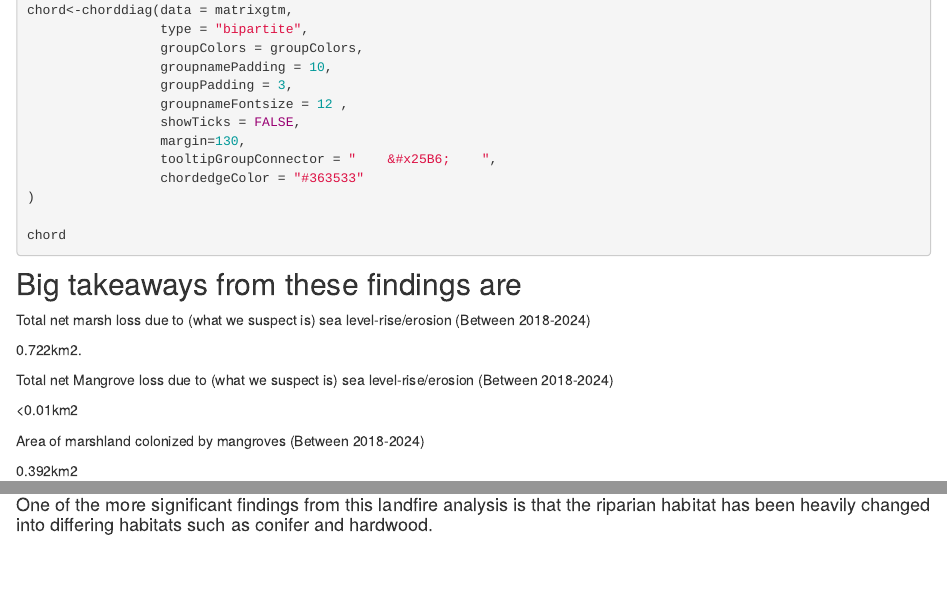
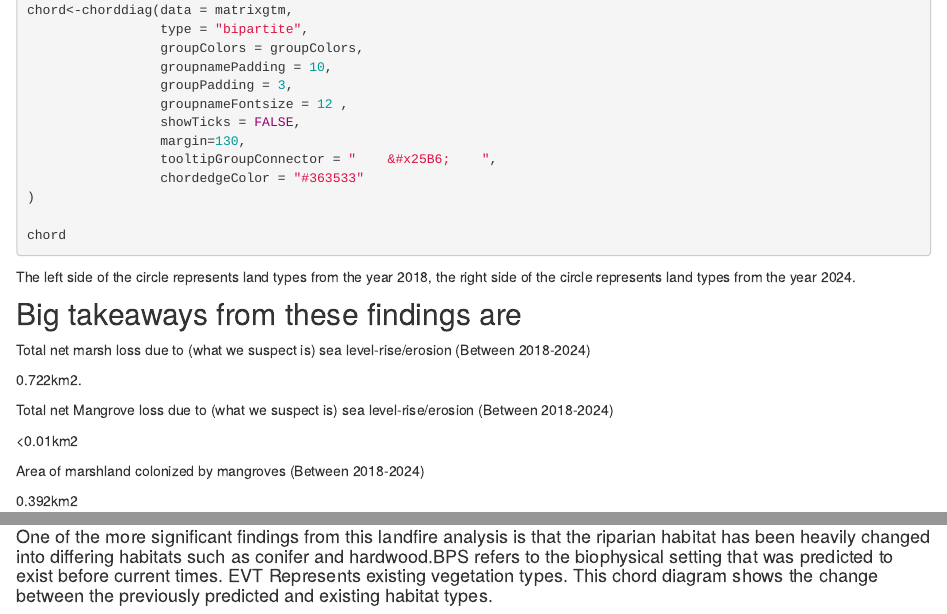
Before and after one commit to aaronfreeman2000/workflowr, an R Markdown document (analysis/first-analysis.Rmd): the page in a window 1100 px wide, from 770 px down, and a second part further down, joined at a grey line. Rendered offline with R 4.5, knitr and Pandoc, with nearby package versions; the code chunks are not run, so their results and figures are left out.

Commit message:
Final update

````diff
--- a/analysis/first-analysis.Rmd
+++ b/analysis/first-analysis.Rmd
@@ -49,6 +49,7 @@ chord<-chorddiag(data = matrixgtm,
 
 chord
 ```
+The left side of the circle represents land types from the year 2018, the right side of the circle represents land types from the year 2024.
 
 ## Big takeaways from these findings are
 
@@ -123,4 +124,4 @@ chord<-chorddiag(data = matrixevt,
 
 chord
 ```
-#### One of the more significant findings from this landfire analysis is that the riparian habitat has been heavily changed into differing habitats such as conifer and hardwood.
+#### One of the more significant findings from this landfire analysis is that the riparian habitat has been heavily changed into differing habitats such as conifer and hardwood.BPS refers to the biophysical setting that was predicted to exist before current times. EVT Represents existing vegetation types. This chord diagram shows the change between the previously predicted and existing habitat types.
````
Also changed, not shown: 4 other files.
